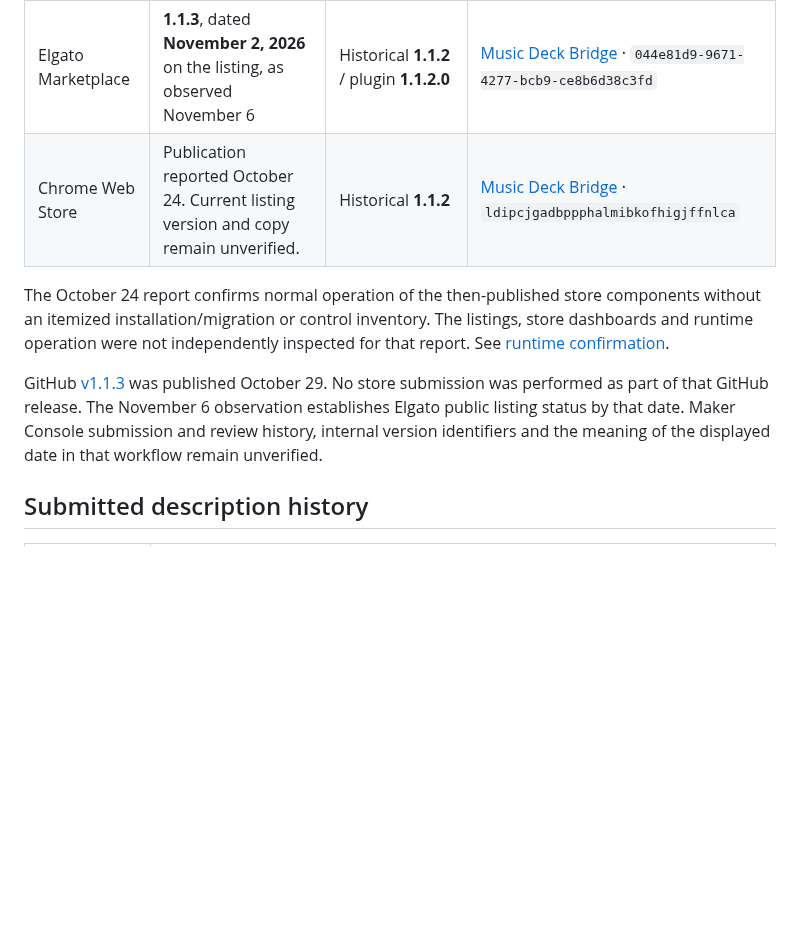
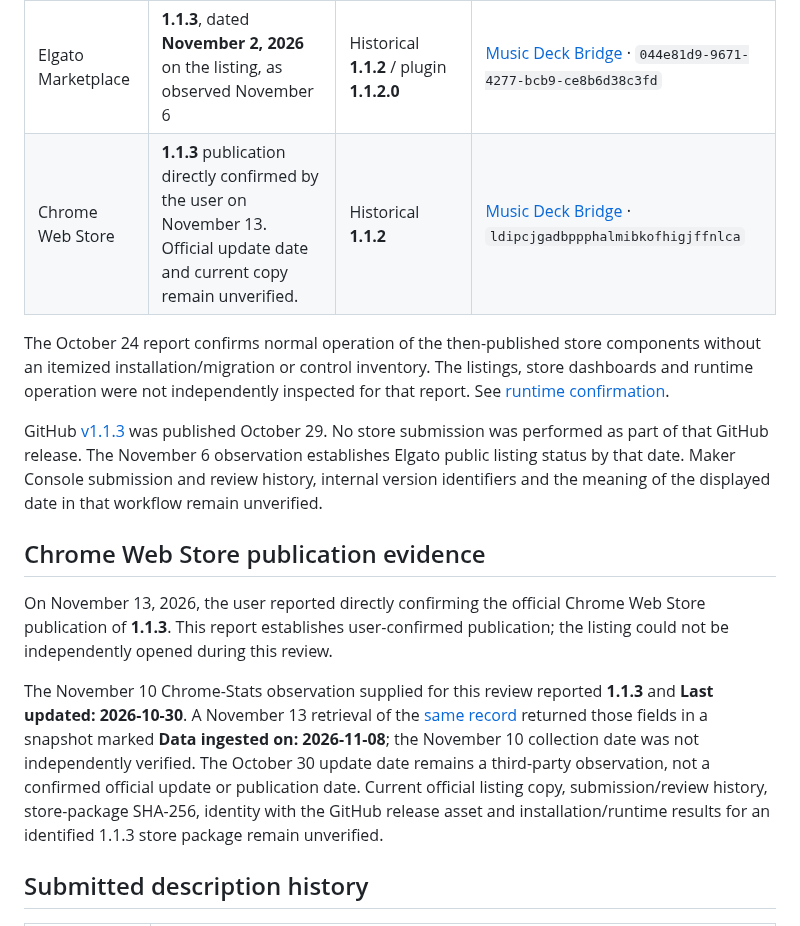
Before and after one commit to minjungw00/music-deck-bridge, a Markdown page: docs/verification/stores.md, the part around one of its changes. GitHub-like rendering; blank space fills up the shorter version.

Commit message:
docs: record Chrome Web Store publication confirmation

```diff
--- a/docs/verification/stores.md
+++ b/docs/verification/stores.md
@@ -7,11 +7,17 @@ Last updated: November 7, 2026 (Asia/Seoul). The Elgato public listing displayed
 | Store | Public status | Last maintainer-reported submission | Listing and ID |
 | --- | --- | --- | --- |
 | Elgato Marketplace | **1.1.3**, dated **November 2, 2026** on the listing, as observed November 6 | Historical **1.1.2** / plugin **1.1.2.0** | [Music Deck Bridge](https://marketplace.elgato.com/product/music-deck-bridge-044e81d9-9671-4277-bcb9-ce8b6d38c3fd) · `044e81d9-9671-4277-bcb9-ce8b6d38c3fd` |
-| Chrome Web Store | Publication reported October 24. Current listing version and copy remain unverified. | Historical **1.1.2** | [Music Deck Bridge](https://chromewebstore.google.com/detail/ldipcjgadbppphalmibkofhigjffnlca) · `ldipcjgadbppphalmibkofhigjffnlca` |
+| Chrome Web Store | **1.1.3** publication directly confirmed by the user on November 13. Official update date and current copy remain unverified. | Historical **1.1.2** | [Music Deck Bridge](https://chromewebstore.google.com/detail/ldipcjgadbppphalmibkofhigjffnlca) · `ldipcjgadbppphalmibkofhigjffnlca` |
 
 The October 24 report confirms normal operation of the then-published store components without an itemized installation/migration or control inventory. The listings, store dashboards and runtime operation were not independently inspected for that report. See [runtime confirmation](runtime.md#official-store-components).
 
 GitHub [v1.1.3](releases.md#v113) was published October 29. No store submission was performed as part of that GitHub release. The November 6 observation establishes Elgato public listing status by that date. Maker Console submission and review history, internal version identifiers and the meaning of the displayed date in that workflow remain unverified.
+
+## Chrome Web Store publication evidence
+
+On November 13, 2026, the user reported directly confirming the official Chrome Web Store publication of **1.1.3**. This report establishes user-confirmed publication; the listing could not be independently opened during this review.
+
+The November 10 Chrome-Stats observation supplied for this review reported **1.1.3** and **Last updated: 2026-10-30**. A November 13 retrieval of the [same record](https://chrome-stats.com/d/ldipcjgadbppphalmibkofhigjffnlca) returned those fields in a snapshot marked **Data ingested on: 2026-11-08**; the November 10 collection date was not independently verified. The October 30 update date remains a third-party observation, not a confirmed official update or publication date. Current official listing copy, submission/review history, store-package SHA-256, identity with the GitHub release asset and installation/runtime results for an identified 1.1.3 store package remain unverified.
 
 ## Submitted description history
 
```
Also changed, not shown: other parts of docs/verification/stores.md (+1 -1 lines), docs/release-readiness.md (+2 -2 lines).
